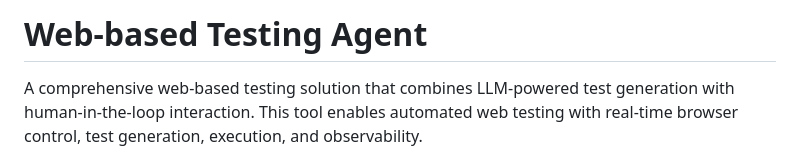
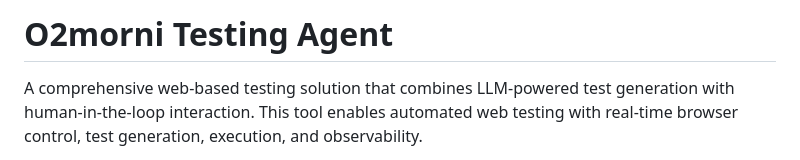
Before and after one commit to ysalama03/O2morni-Testing-Agent, a Markdown page: README.md, the part around the change. Rendered like a GitHub page.

Commit message:
Rename project to O2morni Testing Agent
Updated project name and description in README.

```diff
--- a/README.md
+++ b/README.md
@@ -1,4 +1,4 @@
-# Web-based Testing Agent
+# O2morni Testing Agent
 
 A comprehensive web-based testing solution that combines LLM-powered test generation with human-in-the-loop interaction. This tool enables automated web testing with real-time browser control, test generation, execution, and observability.
 
```
